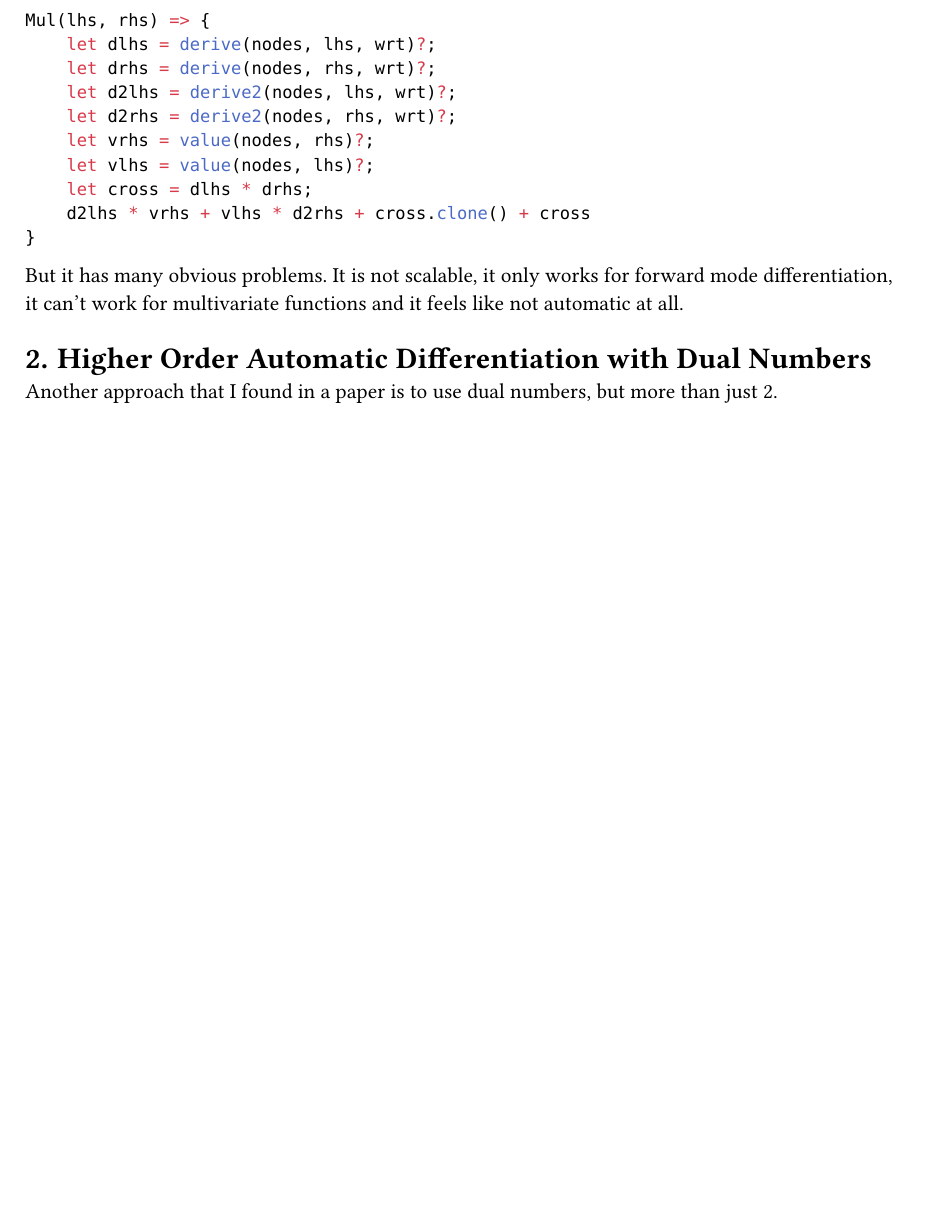
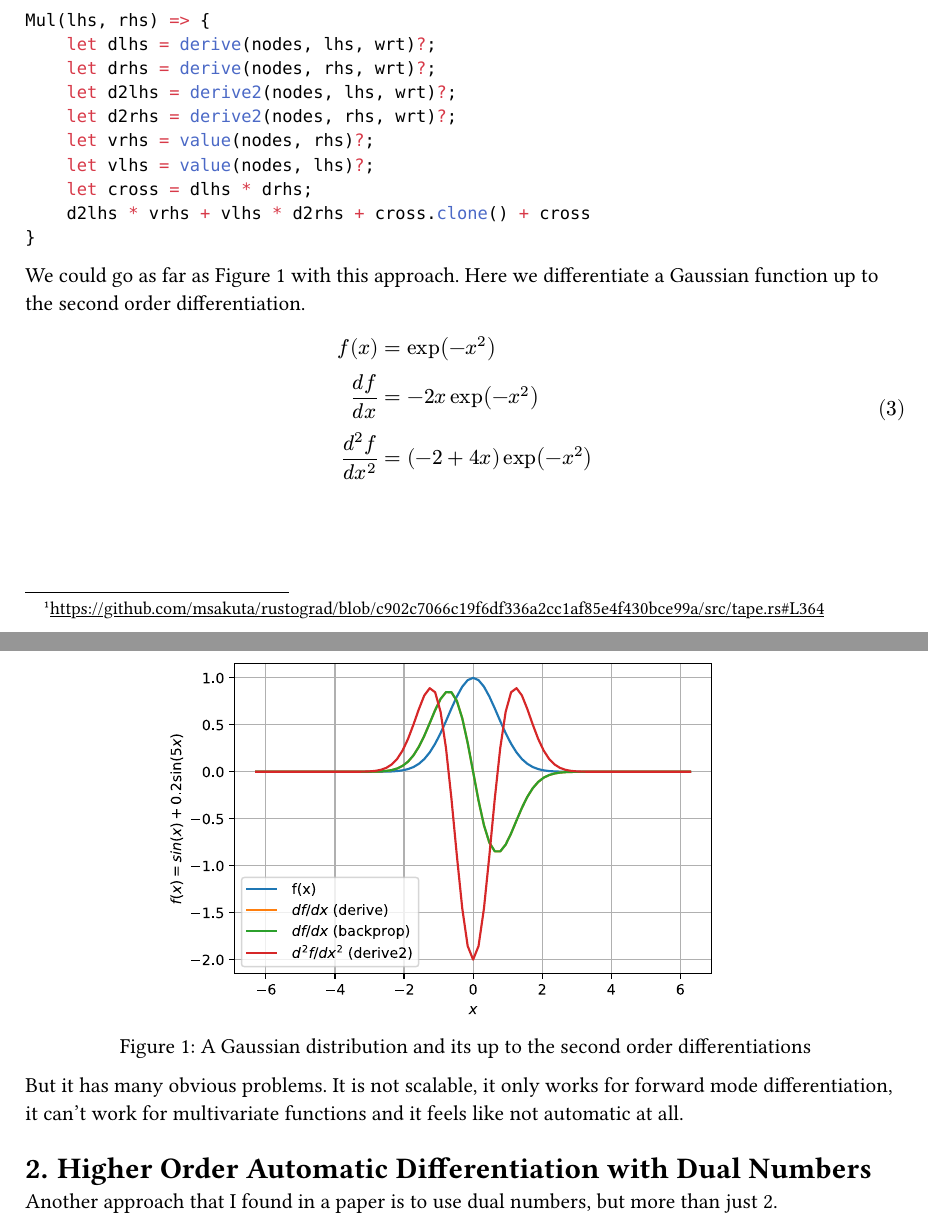
Before and after one commit to msakuta/typst-test, a Typst document (higher-order-automatic-differentiation.typ): part of page 1 of 3 before the commit and two parts of pages 1 and 2 of 3 after it, the two joined at a grey line, cut so that both start at the same text, the shorter picture padded with empty space. Compiled offline with Typst 0.15.

Commit message:
Add a Gaussian differentiation example

````diff
--- a/higher-order-automatic-differentiation.typ
+++ b/higher-order-automatic-differentiation.typ
@@ -45,6 +45,20 @@ Mul(lhs, rhs) => {
     d2lhs * vrhs + vlhs * d2rhs + cross.clone() + cross
 }
 ```
+
+We could go as far as @fig:manual-diff2 with this approach.
+Here we differentiate a Gaussian function up to the second order differentiation.
+
+$
+f(x) &= exp(-x^2) \
+(d f) / (d x) &= -2 x exp(-x^2) \
+(d^2 f) / (d x^2) &= (-2 + 4 x) exp(-x^2)
+$
+
+#figure(
+    image("second-derive.svg", width: 70%),
+    caption: [A Gaussian distribution and its up to the second order differentiations]
+) <fig:manual-diff2>
 
 But it has many obvious problems. It is not scalable, it only works for forward mode differentiation, it can't work for multivariate functions and it feels like not automatic at all.
 
````
Also changed, not shown: second-derive.svg (added).
